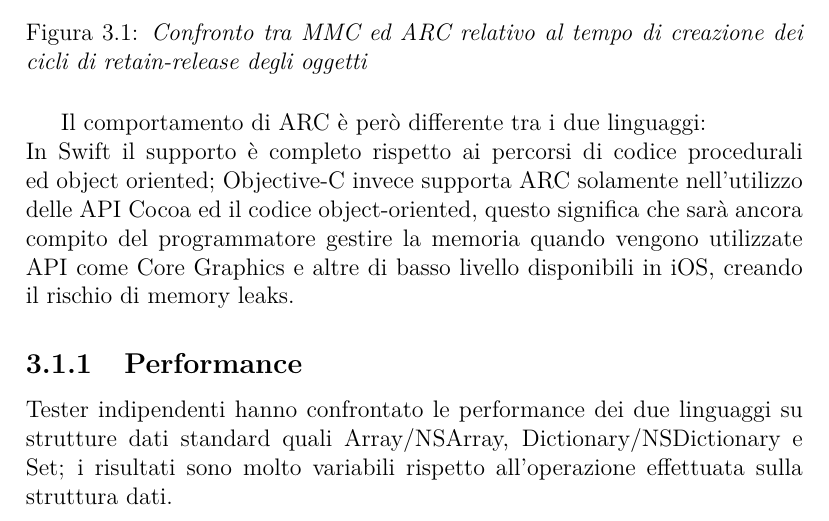
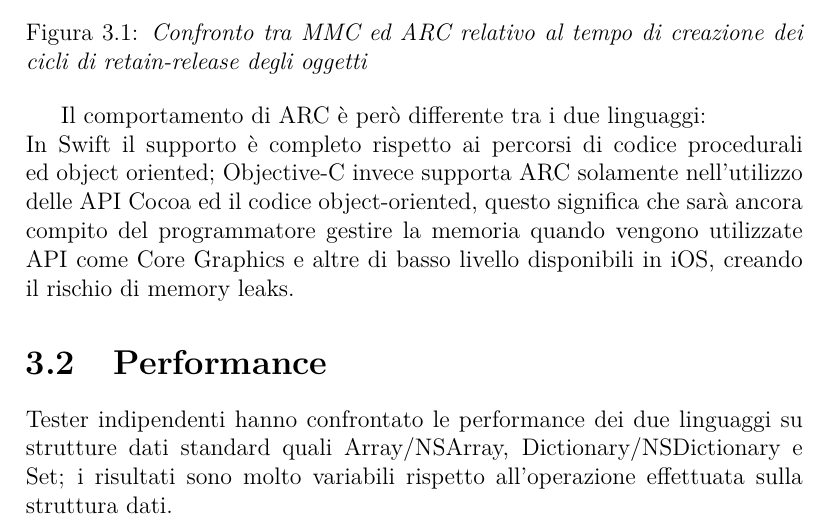
Before and after one commit to thebertozz/Tesi, a LaTeX book (tesi.tex, which reads capitolo3.tex): part of page 33 of 51, cut so that both start at the same text. The pictures show the PDF file tesi.pdf that the author committed with the source.

Commit message:
performance is a section now

```diff
--- a/capitolo3.tex
+++ b/capitolo3.tex
@@ -37,7 +37,7 @@ Esistono due modalità di gestione della memoria:\\
     \end{figure}
 Il comportamento di ARC è però differente tra i due linguaggi:\\
 In Swift il supporto è completo rispetto ai percorsi di codice procedurali ed object oriented; Objective-C invece supporta ARC solamente nell'utilizzo delle API Cocoa ed il codice object-oriented, questo significa che sarà ancora compito del programmatore gestire la memoria quando vengono utilizzate API come Core Graphics e altre di basso livello disponibili in iOS, creando il rischio di memory leaks.
-\subsection{Performance}
+\section{Performance}
 Tester indipendenti hanno confrontato le performance dei due linguaggi su strutture dati standard quali Array/NSArray, Dictionary/NSDictionary e Set; i risultati sono molto variabili rispetto all'operazione effettuata sulla struttura dati.\\
 L'approcio utilizzato prevede la preinizializzazione delle strutture dati con un numero fisso di elementi; è stata effettuata solamente una operazione sulla struttura dati, quindi è stata creata una nuova struttura con un nuovo stato iniziale ed è stata eseguita nuovamente l'operazione.\\ Sono stati considerati 500 stati differenti per ogni struttura dati, e le performance sono state calcolate su 10 iterazioni.\\L'asse X mostra il numero di elementi nella struttura dati, l'asse Y il tempo medio di esecuzione dell'operazione.
 \subsubsection{Aggiunta di un elemento ad un array}
```
Also changed, not shown: tesi.pdf, 5 other files.
